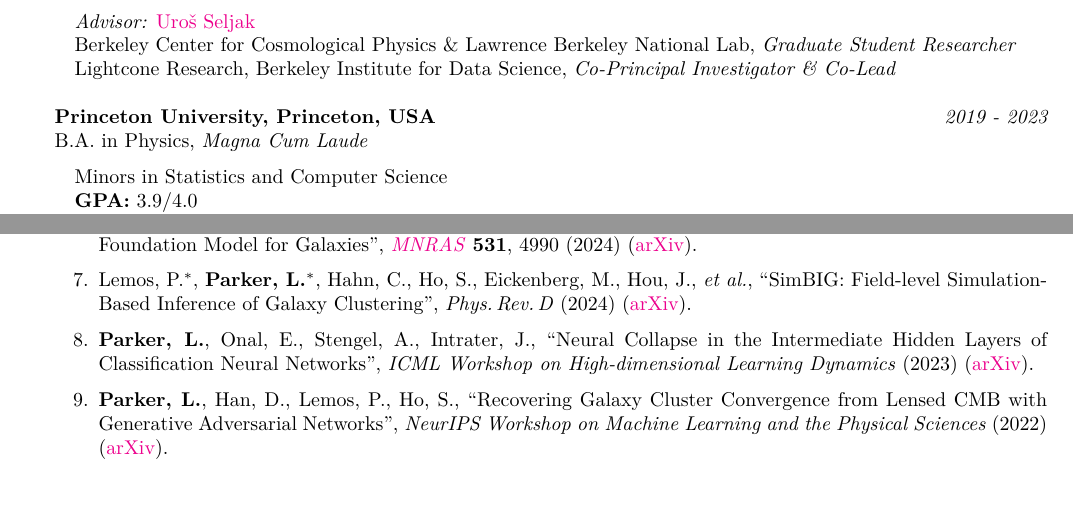
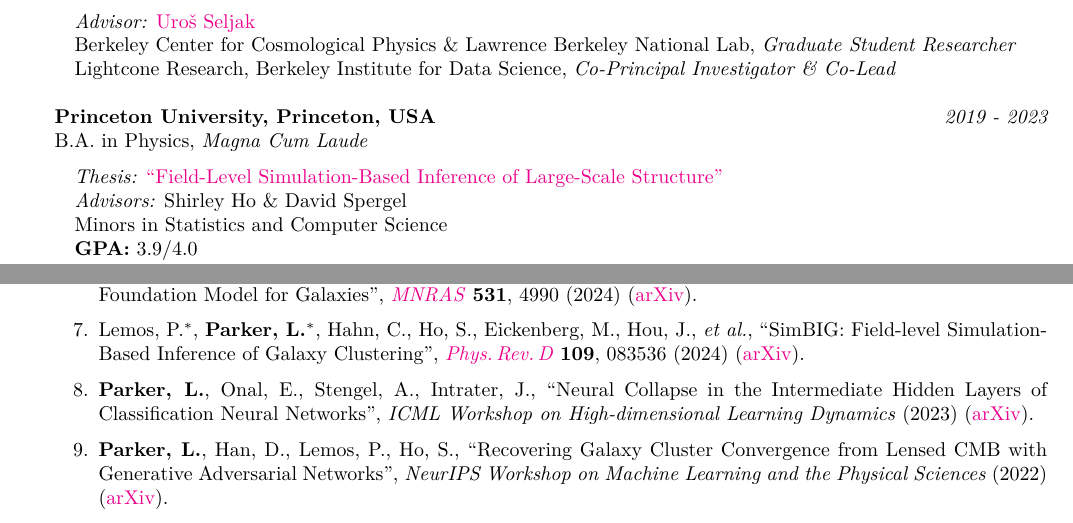
Before and after one commit to lhparker1/lhparker1.github.io, a LaTeX CV (cv/CV.tex, which reads cv/pubs.tex): two parts of pages 1 and 3 of 3, joined at a grey line, cut so that both start at the same text, the shorter picture padded with empty space. Compiled offline with pdfLaTeX.

Commit message:
CV: add Princeton thesis and advisors; SimBIG journal reference
Co-Authored-By: Claude Fable 5.2 <noreply@anthropic.com>
Claude-Session: https://claude.ai/code/session_01FA8nJvtZ7PFxZNvyWQQSSp

```diff
--- a/cv/CV.tex
+++ b/cv/CV.tex
@@ -39,6 +39,8 @@ Lightcone Research, Berkeley Institute for Data Science, \textit{Co-Principal In
 {\bf Princeton University, Princeton, USA} \hfill {\em 2019 - 2023} \\
 B.A. in Physics, \textit{Magna Cum Laude}
 \begin{addmargin}[1em]{1em}
+\textit{Thesis:} \href{https://journals.aps.org/prd/abstract/10.1103/PhysRevD.109.083536}{``Field-Level Simulation-Based Inference of Large-Scale Structure''}\\
+\textit{Advisors:} Shirley Ho \& David Spergel\\
 Minors in Statistics and Computer Science\\
 \textbf{GPA:} 3.9/4.0\\
 \textit{Affiliations:} Ivy Club, Club Hockey, Tiger Capital Management
--- a/cv/pubs.tex
+++ b/cv/pubs.tex
@@ -9,7 +9,7 @@
     \item \me, Bayer, A.\,E., Seljak, U., ``Initial Conditions from Galaxies: Machine-Learning Subgrid Correction to Standard Reconstruction'', \textit{JCAP} \textbf{09}, 039 (2025) \arxiv{2504.01092}.
     \item The Multimodal Universe Collaboration (\me\ is a first author), ``The Multimodal Universe: Enabling Large-Scale Machine Learning with 100\,TB of Astronomical Scientific Data'', \textit{NeurIPS Datasets and Benchmarks} (2024) \arxiv{2412.02527}.
     \item \me, Lanusse, F., Golkar, S., Sarra, L., Cranmer, M., Bietti, A., \textit{et al.}, ``AstroCLIP: A Cross-Modal Foundation Model for Galaxies'', \href{https://doi.org/10.1093/mnras/stae1450}{\textit{MNRAS}} \textbf{531}, 4990 (2024) \arxiv{2310.03024}.
-    \item Lemos, P.$^*$, \me$^*$, Hahn, C., Ho, S., Eickenberg, M., Hou, J., \textit{et al.}, ``SimBIG: Field-level Simulation-Based Inference of Galaxy Clustering'', \textit{Phys.\,Rev.\,D} (2024) \arxiv{2310.15256}.
+    \item Lemos, P.$^*$, \me$^*$, Hahn, C., Ho, S., Eickenberg, M., Hou, J., \textit{et al.}, ``SimBIG: Field-level Simulation-Based Inference of Galaxy Clustering'', \href{https://doi.org/10.1103/PhysRevD.109.083536}{\textit{Phys.\,Rev.\,D}} \textbf{109}, 083536 (2024) \arxiv{2310.15256}.
     \item \me, Onal, E., Stengel, A., Intrater, J., ``Neural Collapse in the Intermediate Hidden Layers of Classification Neural Networks'', \textit{ICML Workshop on High-dimensional Learning Dynamics} (2023) \arxiv{2308.02760}.
     \item \me, Han, D., Lemos, P., Ho, S., ``Recovering Galaxy Cluster Convergence from Lensed CMB with Generative Adversarial Networks'', \textit{NeurIPS Workshop on Machine Learning and the Physical Sciences} (2022) \arxiv{2211.08990}.
 \end{enumerate}
```
Also changed, not shown: _bibliography/papers.bib (+3 -0 lines), assets/pdf/CV.pdf.
